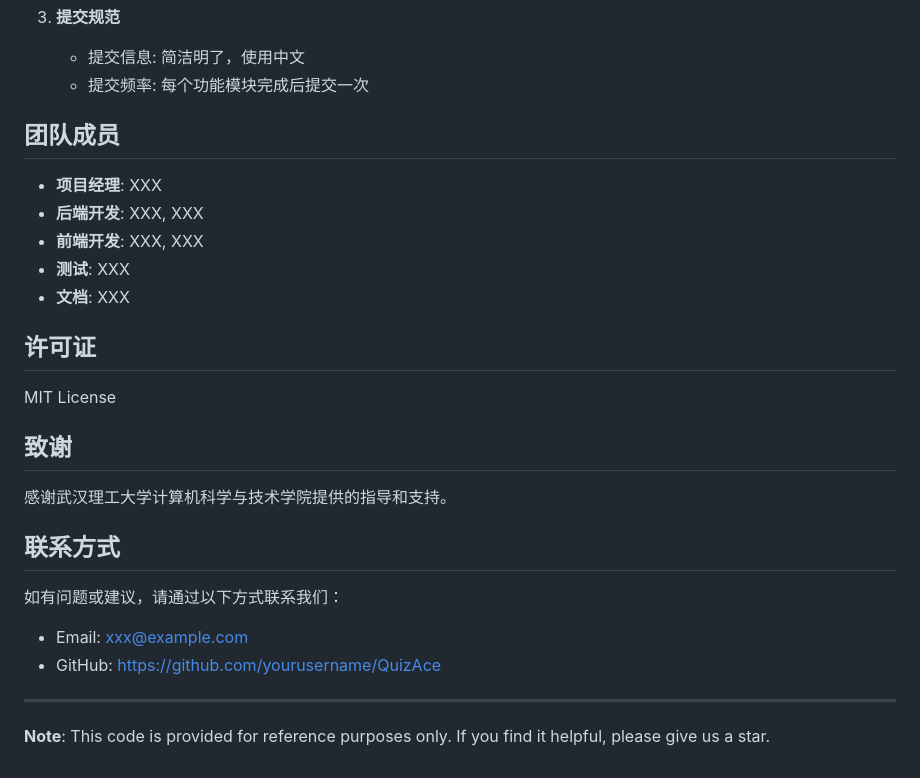
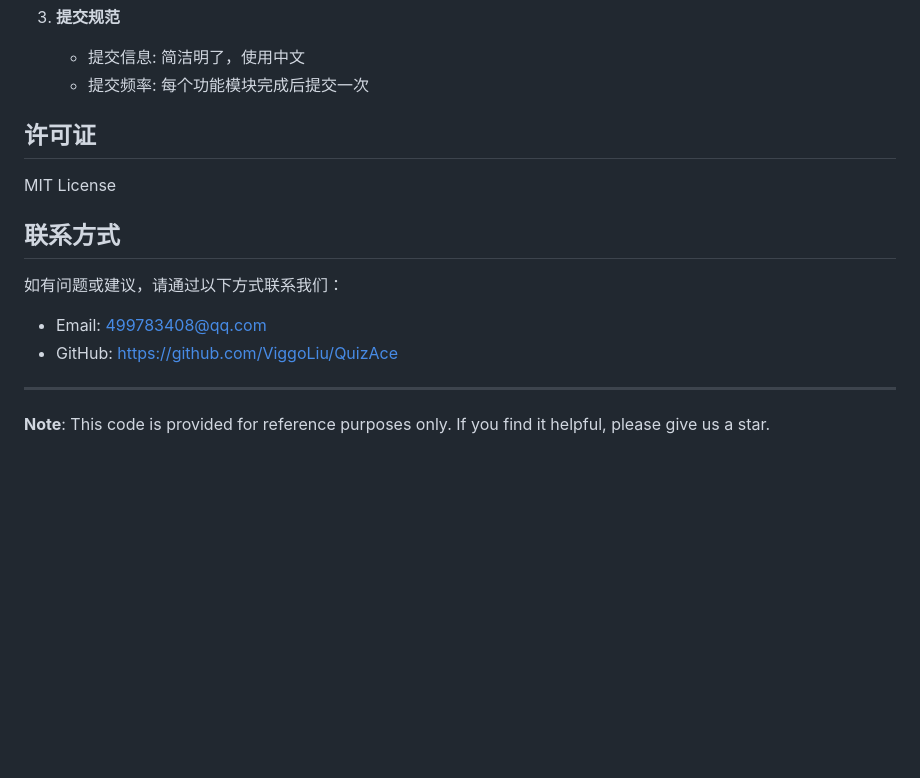
Before and after one commit to ViggoLiu/QuizAce, a Markdown page: README.md, the part around the change. Drawn GitHub-style; blank space fills up the shorter version.

Commit message:
修改readme

```diff
--- a/README.md
+++ b/README.md
@@ -147,27 +147,17 @@ QuizAce/
    - 提交信息: 简洁明了，使用中文
    - 提交频率: 每个功能模块完成后提交一次
 
-## 团队成员
-
-- **项目经理**: XXX
-- **后端开发**: XXX, XXX
-- **前端开发**: XXX, XXX
-- **测试**: XXX
-- **文档**: XXX
 
 ## 许可证
 
 MIT License
 
-## 致谢
-
-感谢武汉理工大学计算机科学与技术学院提供的指导和支持。
 
 ## 联系方式
 
 如有问题或建议，请通过以下方式联系我们：
-- Email: xxx@example.com
-- GitHub: https://github.com/yourusername/QuizAce
+- Email: 499783408@qq.com
+- GitHub: https://github.com/ViggoLiu/QuizAce
 
 ---
 
```
